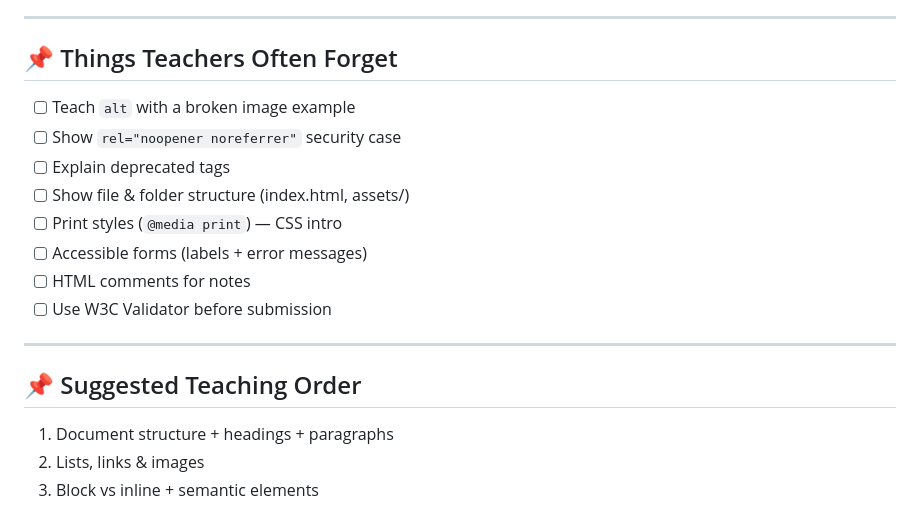
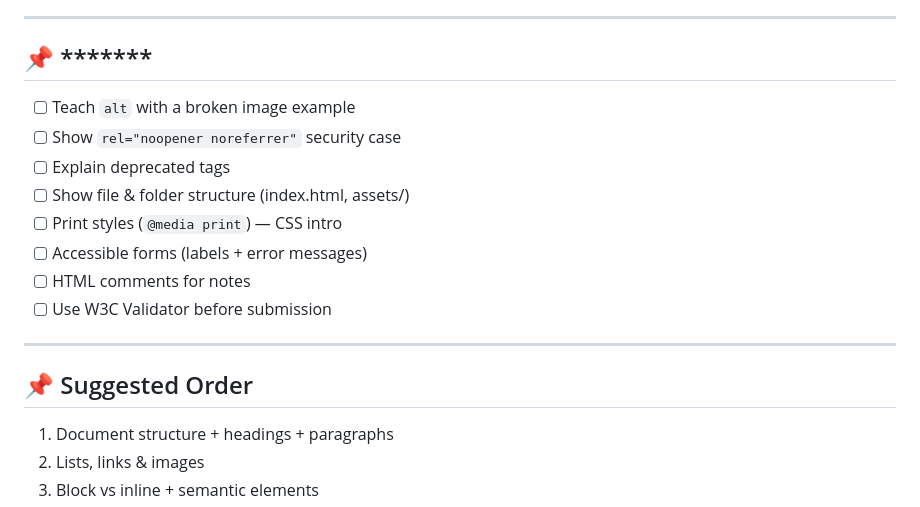
Before and after one commit to sadafshahab12/NSC-Project, a Markdown page: README.md, the part around the change. Drawn GitHub-style.

Commit message:
assignment

```diff
--- a/README.md
+++ b/README.md
@@ -143,7 +143,7 @@ You can use it as a checklist — tick the topics once completed ✅.
 
 ---
 
-## 📌 Things Teachers Often Forget
+## 📌 *******
 
 - [ ] Teach `alt` with a broken image example
 - [ ] Show `rel="noopener noreferrer"` security case
@@ -156,7 +156,7 @@ You can use it as a checklist — tick the topics once completed ✅.
 
 ---
 
-## 📌 Suggested Teaching Order
+## 📌 Suggested Order
 
 1. Document structure + headings + paragraphs
 2. Lists, links & images
```
